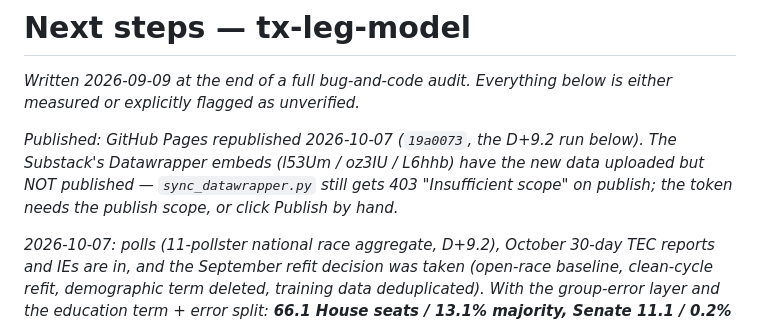
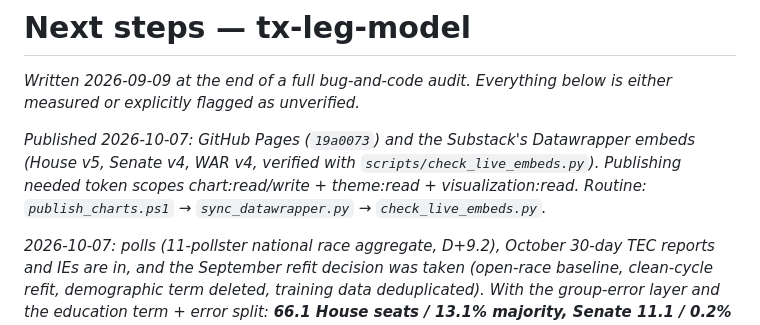
Before and after one commit to bgriffin0312/tx-leg-model, a Markdown page: NEXT-STEPS.md, the part around the change. Drawn GitHub-style.

Commit message:
NEXT-STEPS: Datawrapper publish resolved; record the update routine
Co-Authored-By: Claude Opus 5.5 <noreply@anthropic.com>
Claude-Session: https://claude.ai/code/session_01GffCvcSpaS7N9MKMteVWtz

```diff
--- a/NEXT-STEPS.md
+++ b/NEXT-STEPS.md
@@ -3,10 +3,10 @@
 *Written 2026-09-09 at the end of a full bug-and-code audit. Everything below is
 either measured or explicitly flagged as unverified.*
 
-*Published: GitHub Pages republished 2026-10-07 (`19a0073`, the D+9.2 run below).
-The Substack's Datawrapper embeds (l53Um / oz3IU / L6hhb) have the new data
-uploaded but NOT published — `sync_datawrapper.py` still gets 403 "Insufficient
-scope" on publish; the token needs the publish scope, or click Publish by hand.*
+*Published 2026-10-07: GitHub Pages (`19a0073`) and the Substack's Datawrapper
+embeds (House v5, Senate v4, WAR v4, verified with `scripts/check_live_embeds.py`).
+Publishing needed token scopes chart:read/write + theme:read + visualization:read.
+Routine: `publish_charts.ps1` → `sync_datawrapper.py` → `check_live_embeds.py`.*
 
 *2026-10-07: polls (11-pollster national race aggregate, D+9.2), October 30-day
 TEC reports and IEs are in, and the September refit decision was taken (open-race
```
